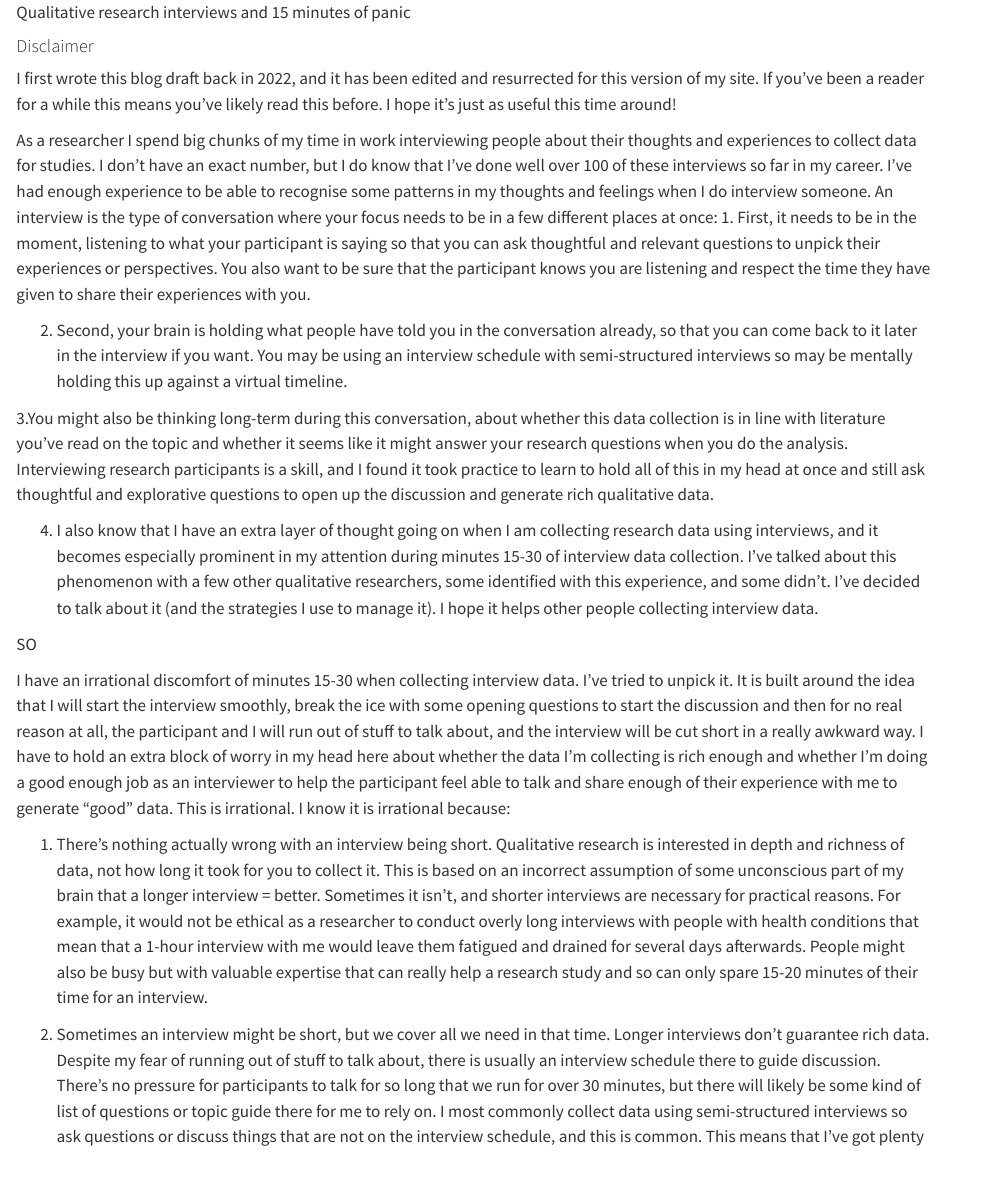
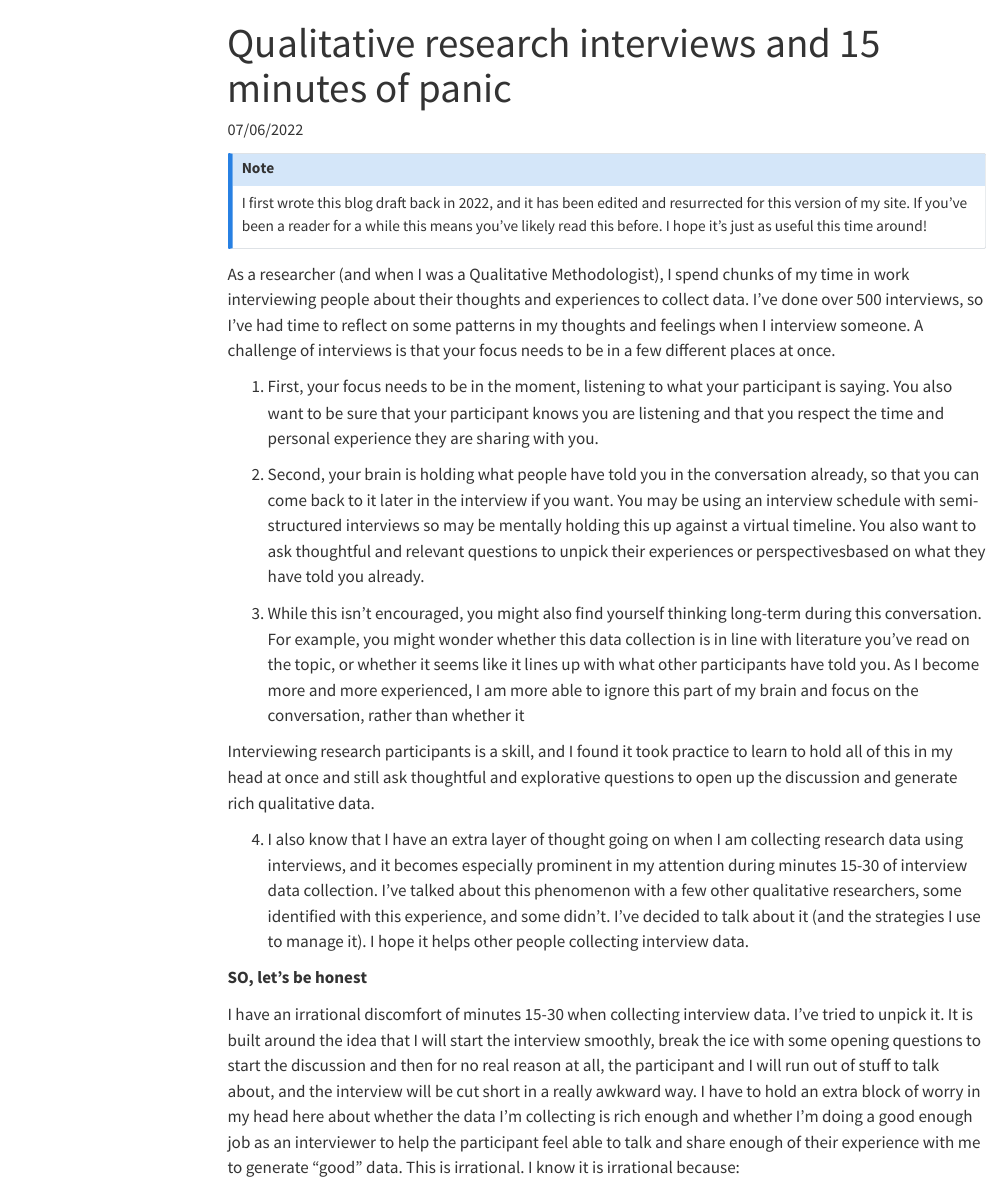
Before and after one commit to bethjonesresearch/website, a Quarto document (blog/posts/quali_interviews/index.qmd): the page in a window 1100 px wide, from its top. Rendered offline with R 4.5, knitr and Pandoc in place of Quarto, with nearby package versions; menus at the side of the page are left out.

Commit message:
completed workflow blog

```diff
--- a/blog/posts/quali_interviews/index.qmd
+++ b/blog/posts/quali_interviews/index.qmd
@@ -1 +1,3 @@
-Qualitative research interviews and 15 minutes of panic
+---
+title: "Qualitative research interviews and 15 minutes of panic"
+date: 07/06/2022
@@ -2,34 +13,31 @@ Qualitative research interviews and 15 minutes of panic
+::: {.callout-note}
+
+I first wrote this blog draft back in 2022, and it has been edited and
+resurrected for this version of my site. If you've been a reader for a
+while this means you've likely read this before. I hope it's just as
+useful this time around!
+
+:::
 
 
-#### Disclaimer
-I first wrote this blog draft back in 2022, and it has been edited and resurrected for this version of my site. If you've been a reader for a while this means you've likely read this before. I hope it's just as useful this time around!
+As a researcher (and when I was a Qualitative Methodologist), I spend
+chunks of my time in work interviewing people about their thoughts and
+experiences to collect data. I've done over 500 interviews, so I’ve had
+time to reflect on some patterns in my thoughts and feelings when I interview someone. A challenge of interviews is that your focus needs to be in a few different places at once.
 
+1. First, your focus needs to be in the moment, listening to what your participant is saying. You also want to be sure that your participant knows you are listening and that you respect the time and personal experience they are sharing with you.
 
-As a researcher I spend big chunks of my time in work interviewing people about their thoughts and experiences to collect data for studies. I don’t have an exact number, but I do know that I’ve done well over 100 of these interviews so far in my career. I’ve had enough experience to be able to recognise some patterns in my thoughts and feelings when I do interview someone. An interview is the type of conversation where your focus needs to be in a few different places at once:
-1. First, it needs to be in the moment, listening to what your participant is saying so that you can ask thoughtful and relevant questions to unpick their experiences or perspectives. You also want to be sure that the participant knows you are listening and respect the time they have given to share their experiences with you.
+2. Second, your brain is holding what people have told you in the conversation already, so that you can come back to it later in the interview if you want. You may be using an interview schedule with semi-structured interviews so may be mentally holding this up against a virtual timeline. You also want to ask thoughtful and relevant questions to unpick their experiences or perspectivesbased on what they have told you already.
 
+3. While this isn't encouraged, you might also find yourself thinking long-term during this conversation. For example, you might wonder whether this data collection is in line with literature you’ve read on the topic, or whether it seems like it lines up with what other participants have told you. As I become more and more experienced, I am more able to ignore this part of my brain and focus on the conversation, rather than whether it
 
-2. Second, your brain is holding what people have told you in the conversation already, so that you can come back to it later in the interview if you want. You may be using an interview schedule with semi-structured interviews so may be mentally holding this up against a virtual timeline.
-
-
-3.You might also be thinking long-term during this conversation, about whether this data collection is in line with literature you’ve read on the topic and whether it seems like it might answer your research questions when you do the analysis. Interviewing research participants is a skill, and I found it took practice to learn to hold all of this in my head at once and still ask thoughtful and explorative questions to open up the discussion and generate rich qualitative data.
-
+Interviewing research participants is a skill, and I found it took practice to learn to hold all of this in my head at once and still ask thoughtful and explorative questions to open up the discussion and generate rich qualitative data.
 
 4. I also know that I have an extra layer of thought going on when I am collecting research data using interviews, and it becomes especially prominent in my attention during minutes 15-30 of interview data collection. I’ve talked about this phenomenon with a few other qualitative researchers, some identified with this experience, and some didn’t. I’ve decided to talk about it (and the strategies I use to manage it). I hope it helps other people collecting interview data.
 
 
 
-
-
-
-
-
-
-
-
-
-
-SO
+**SO, let's be honest**
 
 I have an irrational discomfort of minutes 15-30 when collecting interview data. I’ve tried to unpick it. It is built around the idea that I will start the interview smoothly, break the ice with some opening questions to start the discussion and then for no real reason at all, the participant and I will run out of stuff to talk about, and the interview will be cut short in a really awkward way. I have to hold an extra block of worry in my head here about whether the data I’m collecting is rich enough and whether I’m doing a good enough job as an interviewer to help the participant feel able to talk and share enough of their experience with me to generate “good” data. This is irrational. I know it is irrational because:
 
```
Also changed, not shown: blog/posts/phd_workflow/index.qmd (+19 -6 lines), blog/posts/phd_workflow/eggtimer.jpg, blog/posts/quali_interviews/index.qmd (9 more changed lines).
